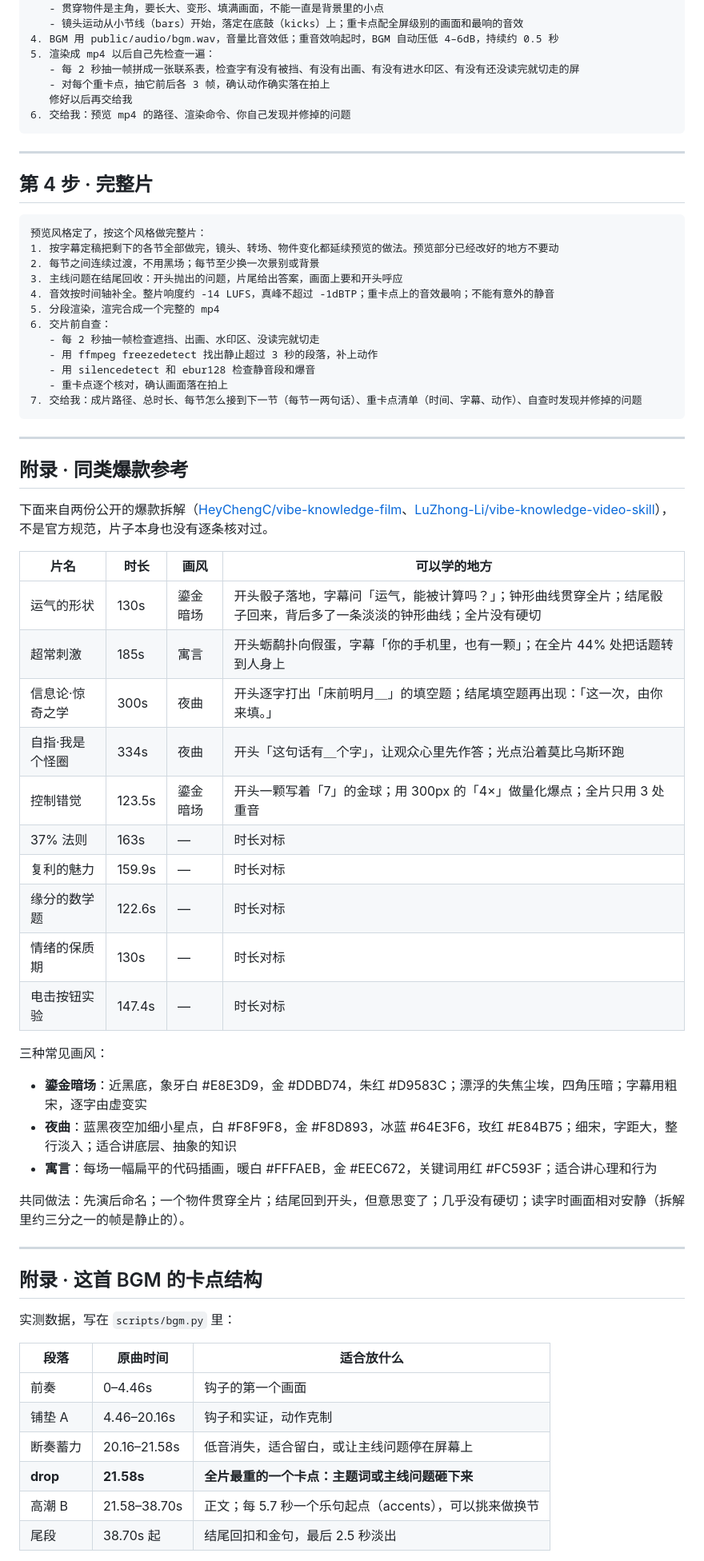
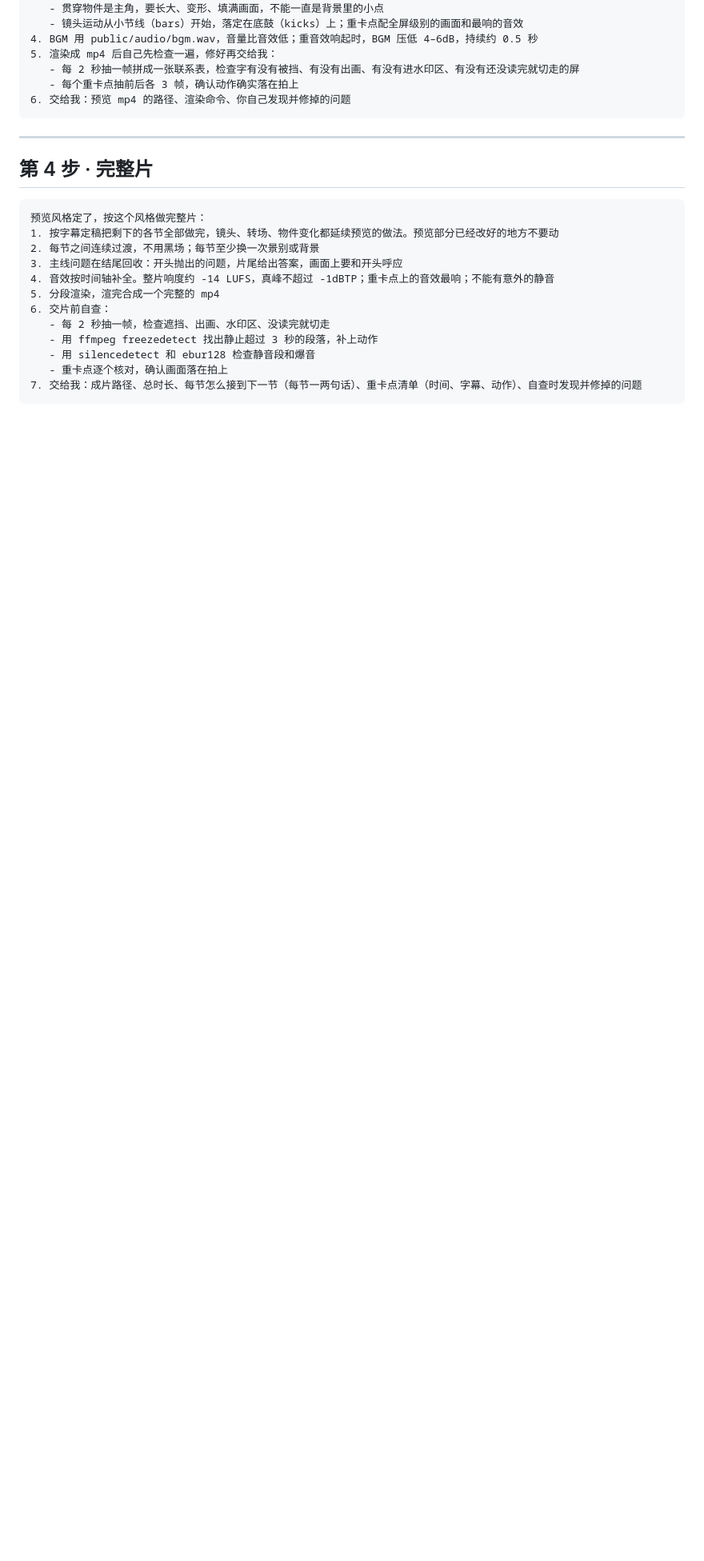
Before and after one commit to cwb1101/remotion-sisyphus, a Markdown page: prompts/提示词-优化版.md, the part around one of its changes. Shown at 80% size. Rendered like a GitHub page; blank space fills up the shorter version.

````diff
--- a/prompts/提示词-优化版.md
+++ b/prompts/提示词-优化版.md
@@ -82,11 +95,10 @@
    - 每节换一次场景，背景、光线、景别至少变一样
    - 贯穿物件是主角，要长大、变形、填满画面，不能一直是背景里的小点
    - 镜头运动从小节线（bars）开始，落定在底鼓（kicks）上；重卡点配全屏级别的画面和最响的音效
-4. BGM 用 public/audio/bgm.wav，音量比音效低；重音效响起时，BGM 自动压低 4–6dB，持续约 0.5 秒
-5. 渲染成 mp4 以后自己先检查一遍：
+4. BGM 用 public/audio/bgm.wav，音量比音效低；重音效响起时，BGM 压低 4–6dB，持续约 0.5 秒
+5. 渲染成 mp4 后自己先检查一遍，修好再交给我：
    - 每 2 秒抽一帧拼成一张联系表，检查字有没有被挡、有没有出画、有没有进水印区、有没有还没读完就切走的屏
-   - 对每个重卡点，抽它前后各 3 帧，确认动作确实落在拍上
-   修好以后再交给我
+   - 每个重卡点抽前后各 3 帧，确认动作确实落在拍上
 6. 交给我：预览 mp4 的路径、渲染命令、你自己发现并修掉的问题
 ```
 
@@ -102,51 +114,9 @@
 4. 音效按时间轴补全。整片响度约 -14 LUFS，真峰不超过 -1dBTP；重卡点上的音效最响；不能有意外的静音
 5. 分段渲染，渲完合成一个完整的 mp4
 6. 交片前自查：
-   - 每 2 秒抽一帧检查遮挡、出画、水印区、没读完就切走
+   - 每 2 秒抽一帧，检查遮挡、出画、水印区、没读完就切走
    - 用 ffmpeg freezedetect 找出静止超过 3 秒的段落，补上动作
    - 用 silencedetect 和 ebur128 检查静音段和爆音
    - 重卡点逐个核对，确认画面落在拍上
 7. 交给我：成片路径、总时长、每节怎么接到下一节（每节一两句话）、重卡点清单（时间、字幕、动作）、自查时发现并修掉的问题
 ```
-
----
-
-## 附录 · 同类爆款参考
-
-下面来自两份公开的爆款拆解（[HeyChengC/vibe-knowledge-film](https://github.com/HeyChengC/vibe-knowledge-film)、[LuZhong-Li/vibe-knowledge-video-skill](https://github.com/LuZhong-Li/vibe-knowledge-video-skill)），不是官方规范，片子本身也没有逐条核对过。
-
-| 片名 | 时长 | 画风 | 可以学的地方 |
-|---|---|---|---|
-| 运气的形状 | 130s | 鎏金暗场 | 开头骰子落地，字幕问「运气，能被计算吗？」；钟形曲线贯穿全片；结尾骰子回来，背后多了一条淡淡的钟形曲线；全片没有硬切 |
-| 超常刺激 | 185s | 寓言 | 开头蛎鹬扑向假蛋，字幕「你的手机里，也有一颗」；在全片 44% 处把话题转到人身上 |
-| 信息论·惊奇之学 | 300s | 夜曲 | 开头逐字打出「床前明月＿」的填空题；结尾填空题再出现：「这一次，由你来填。」 |
-| 自指·我是个怪圈 | 334s | 夜曲 | 开头「这句话有＿个字」，让观众心里先作答；光点沿着莫比乌斯环跑 |
-| 控制错觉 | 123.5s | 鎏金暗场 | 开头一颗写着「7」的金球；用 300px 的「4×」做量化爆点；全片只用 3 处重音 |
-| 37% 法则 | 163s | — | 时长对标 |
-| 复利的魅力 | 159.9s | — | 时长对标 |
-| 缘分的数学题 | 122.6s | — | 时长对标 |
-| 情绪的保质期 | 130s | — | 时长对标 |
-| 电击按钮实验 | 147.4s | — | 时长对标 |
-
-三种常见画风：
-- **鎏金暗场**：近黑底，象牙白 #E8E3D9，金 #DDBD74，朱红 #D9583C；漂浮的失焦尘埃，四角压暗；字幕用粗宋，逐字由虚变实
-- **夜曲**：蓝黑夜空加细小星点，白 #F8F9F8，金 #F8D893，冰蓝 #64E3F6，玫红 #E84B75；细宋，字距大，整行淡入；适合讲底层、抽象的知识
-- **寓言**：每场一幅扁平的代码插画，暖白 #FFFAEB，金 #EEC672，关键词用红 #FC593F；适合讲心理和行为
-
-共同做法：先演后命名；一个物件贯穿全片；结尾回到开头，但意思变了；几乎没有硬切；读字时画面相对安静（拆解里约三分之一的帧是静止的）。
-
----
-
-## 附录 · 这首 BGM 的卡点结构
-
-实测数据，写在 `scripts/bgm.py` 里：
-
-| 段落 | 原曲时间 | 适合放什么 |
-|---|---|---|
-| 前奏 | 0–4.46s | 钩子的第一个画面 |
-| 铺垫 A | 4.46–20.16s | 钩子和实证，动作克制 |
-| 断奏蓄力 | 20.16–21.58s | 低音消失，适合留白，或让主线问题停在屏幕上 |
-| **drop** | **21.58s** | **全片最重的一个卡点：主题词或主线问题砸下来** |
-| 高潮 B | 21.58–38.70s | 正文；每 5.7 秒一个乐句起点（accents），可以挑来做换节 |
-| 尾段 | 38.70s 起 | 结尾回扣和金句，最后 2.5 秒淡出 |
-
````
Also changed, not shown: other parts of prompts/提示词-优化版.md (+50 -40 lines).
